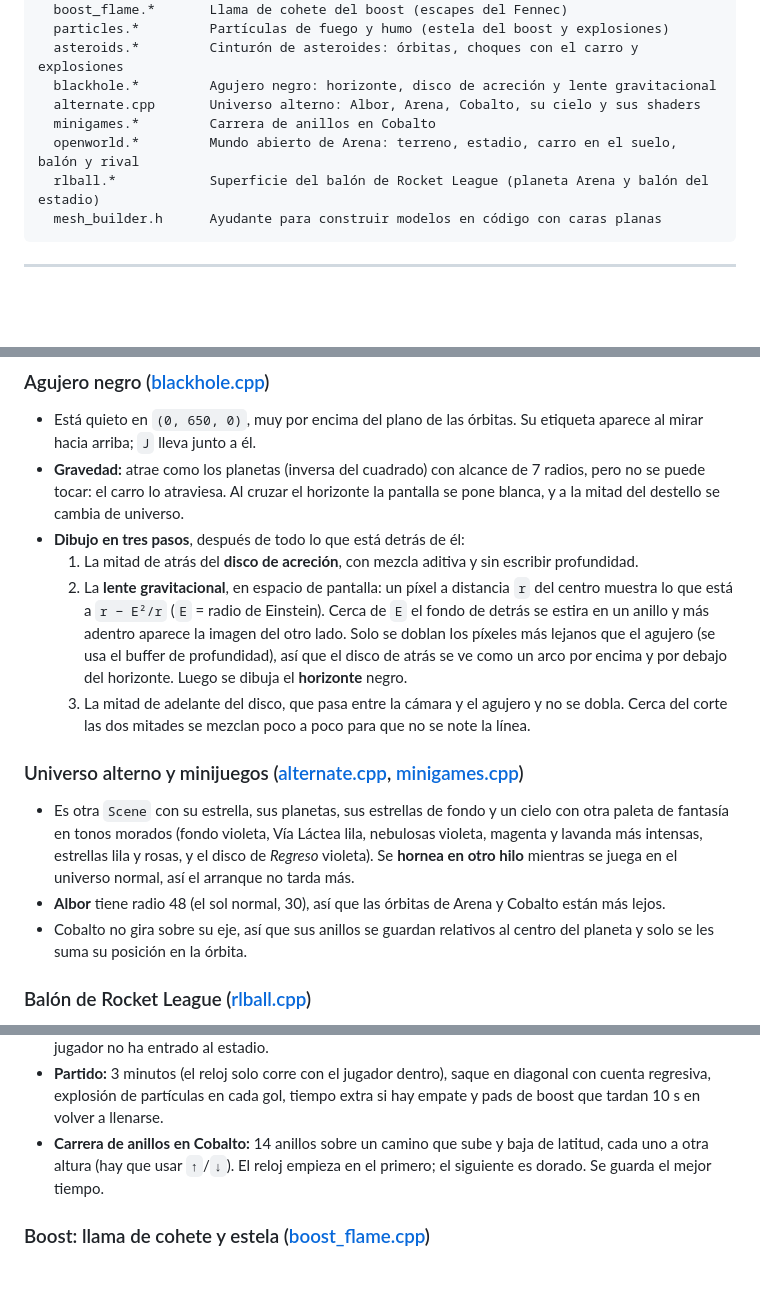
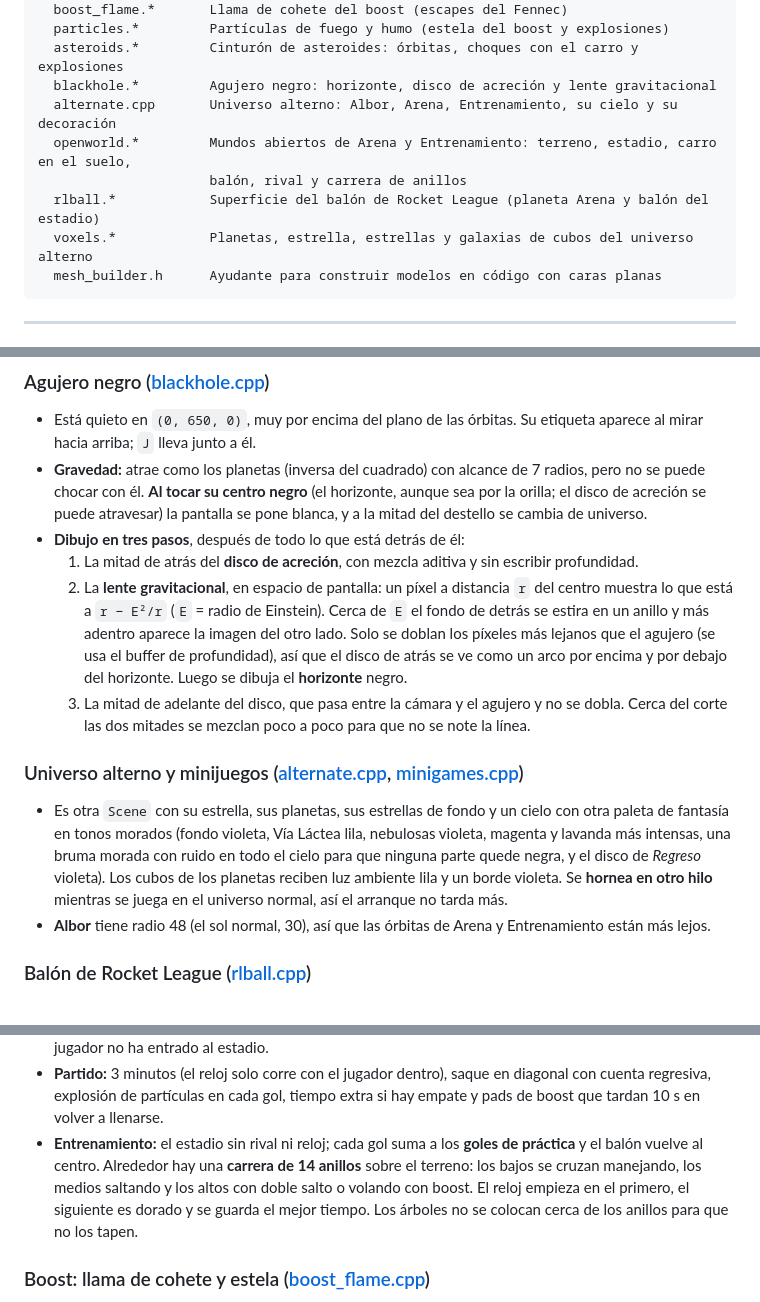
Before and after one commit to llAkihitoll/Pryecto3-Graficas, a Markdown page: README.md, 3 parts joined by grey strips. Drawn GitHub-style; blank space fills up the shorter version.

````diff
--- a/README.md
+++ b/README.md
@@ -276,10 +278,11 @@ src/
   particles.*         Partículas de fuego y humo (estela del boost y explosiones)
   asteroids.*         Cinturón de asteroides: órbitas, choques con el carro y explosiones
   blackhole.*         Agujero negro: horizonte, disco de acreción y lente gravitacional
-  alternate.cpp       Universo alterno: Albor, Arena, Cobalto, su cielo y sus shaders
-  minigames.*         Carrera de anillos en Cobalto
-  openworld.*         Mundo abierto de Arena: terreno, estadio, carro en el suelo, balón y rival
+  alternate.cpp       Universo alterno: Albor, Arena, Entrenamiento, su cielo y su decoración
+  openworld.*         Mundos abiertos de Arena y Entrenamiento: terreno, estadio, carro en el suelo,
+                      balón, rival y carrera de anillos
   rlball.*            Superficie del balón de Rocket League (planeta Arena y balón del estadio)
+  voxels.*            Planetas, estrella, estrellas y galaxias de cubos del universo alterno
   mesh_builder.h      Ayudante para construir modelos en código con caras planas
 ```
 
@@ -387,8 +389,8 @@ Cada shader es una función que recibe el fragmento interpolado y devuelve su co
 - Está quieto en `(0, 650, 0)`, muy por encima del plano de las órbitas. Su etiqueta aparece al
   mirar hacia arriba; `J` lleva junto a él.
 - **Gravedad:** atrae como los planetas (inversa del cuadrado) con alcance de 7 radios, pero no se
-  puede tocar: el carro lo atraviesa. Al cruzar el horizonte la pantalla se pone blanca, y a la
-  mitad del destello se cambia de universo.
+  puede chocar con él. **Al tocar su centro negro** (el horizonte, aunque sea por la orilla; el
+  disco de acreción se puede atravesar) la pantalla se pone blanca, y a la mitad del destello se cambia de universo.
 - **Dibujo en tres pasos**, después de todo lo que está detrás de él:
   1. La mitad de atrás del **disco de acreción**, con mezcla aditiva y sin escribir profundidad.
   2. La **lente gravitacional**, en espacio de pantalla: un píxel a distancia `r` del centro
@@ -403,11 +405,10 @@ Cada shader es una función que recibe el fragmento interpolado y devuelve su co
 
 - Es otra `Scene` con su estrella, sus planetas, sus estrellas de fondo y un cielo con otra paleta
   de fantasía en tonos morados (fondo violeta, Vía Láctea lila, nebulosas violeta, magenta y lavanda
-  más intensas, estrellas lila y rosas, y el disco de *Regreso* violeta). Se **hornea en otro hilo** mientras se juega
+  más intensas, una bruma morada con ruido en todo el cielo para que ninguna parte quede negra, y el
+  disco de *Regreso* violeta). Los cubos de los planetas reciben luz ambiente lila y un borde violeta. Se **hornea en otro hilo** mientras se juega
   en el universo normal, así el arranque no tarda más.
-- **Albor** tiene radio 48 (el sol normal, 30), así que las órbitas de Arena y Cobalto están más lejos.
-- Cobalto no gira sobre su eje, así que sus anillos se guardan relativos al centro del planeta y
-  solo se les suma su posición en la órbita.
+- **Albor** tiene radio 48 (el sol normal, 30), así que las órbitas de Arena y Entrenamiento están más lejos.
 
 ### Balón de Rocket League ([rlball.cpp](src/rlball.cpp))
 
@@ -455,9 +483,11 @@ centro más cercano y la distancia hexagonal da qué tan cerca está el borde.
 - **Partido:** 3 minutos (el reloj solo corre con el jugador dentro), saque en diagonal con cuenta
   regresiva, explosión de partículas en cada gol, tiempo extra si hay empate y pads de boost que
   tardan 10 s en volver a llenarse.
-- **Carrera de anillos en Cobalto:** 14 anillos sobre un camino que sube y baja de latitud, cada uno
-  a otra altura (hay que usar `↑`/`↓`). El reloj empieza en el primero; el siguiente es dorado. Se
-  guarda el mejor tiempo.
+- **Entrenamiento:** el estadio sin rival ni reloj; cada gol suma a los **goles de práctica** y el
+  balón vuelve al centro. Alrededor hay una **carrera de 14 anillos** sobre el terreno: los bajos se
+  cruzan manejando, los medios saltando y los altos con doble salto o volando con boost. El reloj
+  empieza en el primero, el siguiente es dorado y se guarda el mejor tiempo. Los árboles no se
+  colocan cerca de los anillos para que no los tapen.
 
 ### Boost: llama de cohete y estela ([boost_flame.cpp](src/boost_flame.cpp))
 
````
Also changed, not shown: other parts of README.md (+46 -18 lines), docs/capturas/15_universo_alterno.png, docs/capturas/17_anillos.png, docs/capturas/19_arena_balon.png, docs/capturas/20_regreso.png, docs/capturas/21_galaxia_cubos.png (added).
